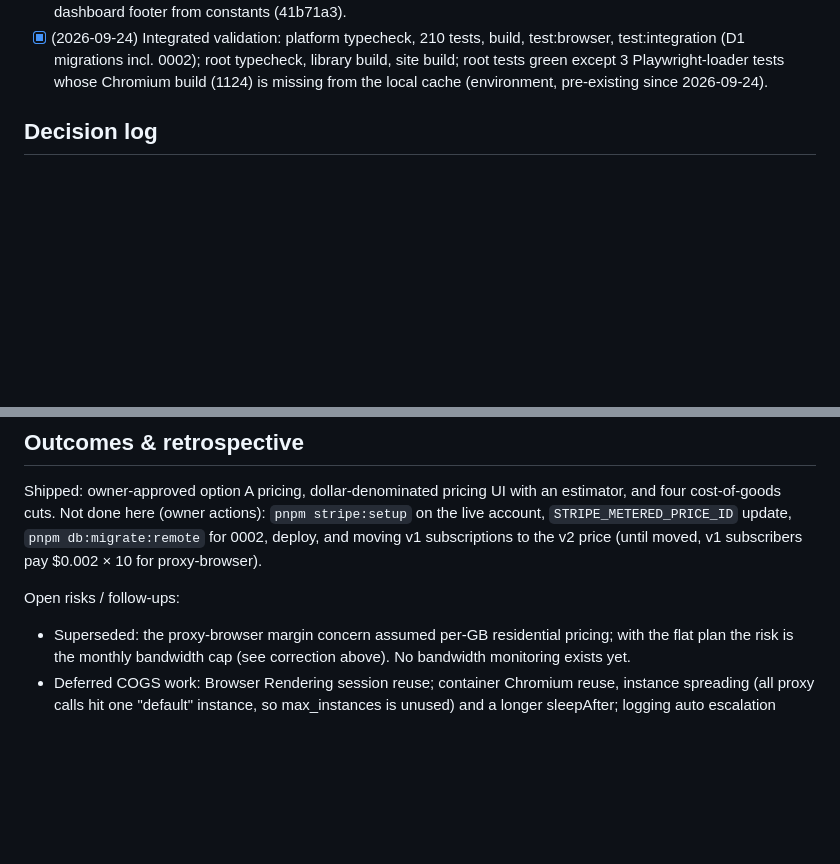
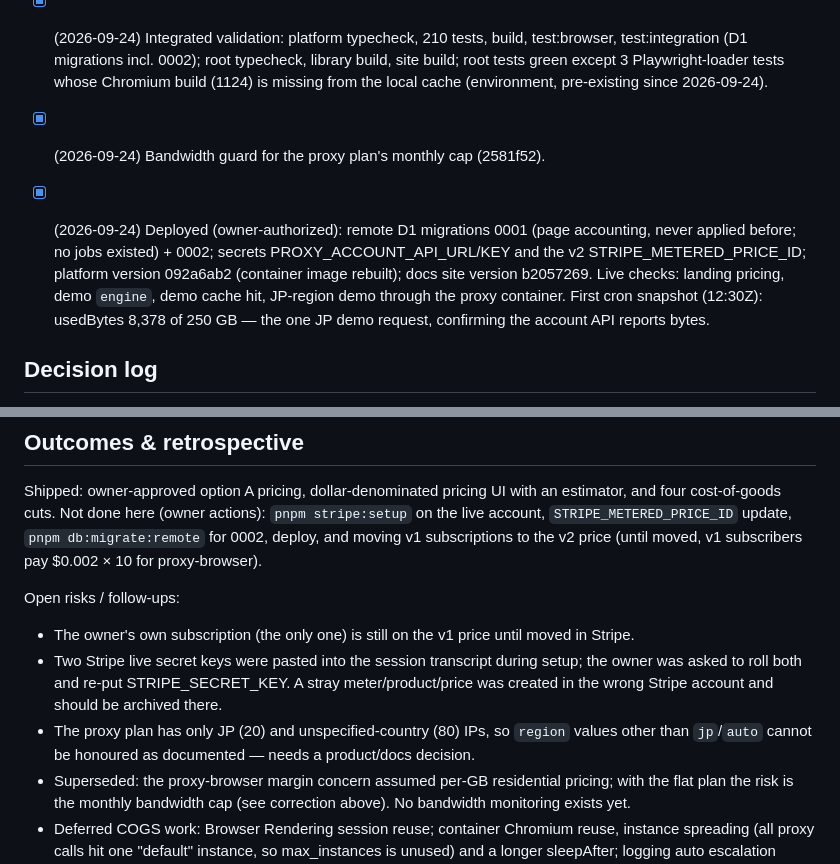
Before and after one commit to inaridiy/webforai, a Markdown page: .agents/execplans/2026-09-24-api-cost.md, 2 parts joined by grey strips. GitHub-like rendering; blank space fills up the shorter version.

Commit message:
docs(execplan): record the API cost deployment
Co-Authored-By: Claude Opus 5.5 (1M context) <noreply@anthropic.com>

```diff
--- a/.agents/execplans/2026-09-24-api-cost.md
+++ b/.agents/execplans/2026-09-24-api-cost.md
@@ -37,6 +37,15 @@ owner does both.
       test:integration (D1 migrations incl. 0002); root typecheck, library build, site build;
       root tests green except 3 Playwright-loader tests whose Chromium build (1124) is missing
       from the local cache (environment, pre-existing since 2026-09-24).
+
+- [x] (2026-09-24) Bandwidth guard for the proxy plan's monthly cap (2581f52).
+- [x] (2026-09-24) Deployed (owner-authorized): remote D1 migrations 0001 (page accounting,
+      never applied before; no jobs existed) + 0002; secrets PROXY_ACCOUNT_API_URL/KEY and the
+      v2 STRIPE_METERED_PRICE_ID; platform version 092a6ab2 (container image rebuilt); docs
+      site version b2057269. Live checks: landing pricing, demo `engine`, demo cache hit,
+      JP-region demo through the proxy container.
+      First cron snapshot (12:30Z): usedBytes 8,378 of 250 GB — the one JP demo request,
+      confirming the account API reports bytes.
 
 ## Decision log
 
@@ -90,6 +99,12 @@ moving v1 subscriptions to the v2 price (until moved, v1 subscribers pay $0.002
 proxy-browser).
 
 Open risks / follow-ups:
+- The owner's own subscription (the only one) is still on the v1 price until moved in Stripe.
+- Two Stripe live secret keys were pasted into the session transcript during setup; the owner
+  was asked to roll both and re-put STRIPE_SECRET_KEY. A stray meter/product/price was created
+  in the wrong Stripe account and should be archived there.
+- The proxy plan has only JP (20) and unspecified-country (80) IPs, so `region` values other
+  than `jp`/`auto` cannot be honoured as documented — needs a product/docs decision.
 - Superseded: the proxy-browser margin concern assumed per-GB residential pricing; with the
   flat plan the risk is the monthly bandwidth cap (see correction above). No bandwidth
   monitoring exists yet.
```
